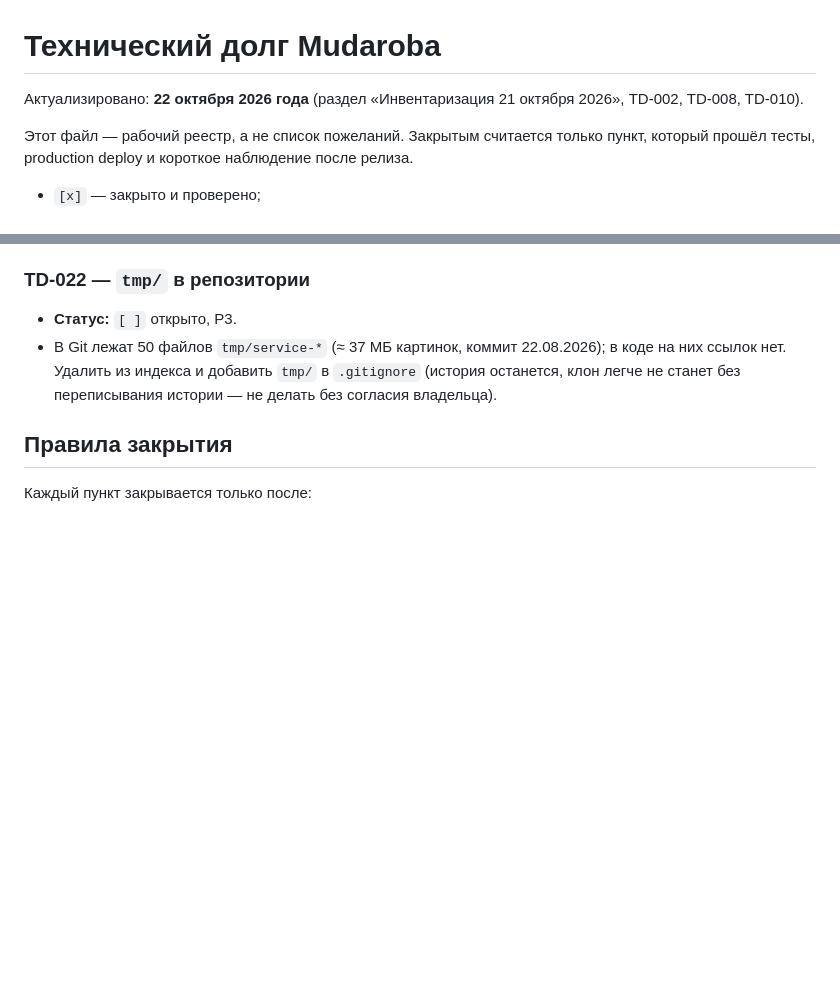
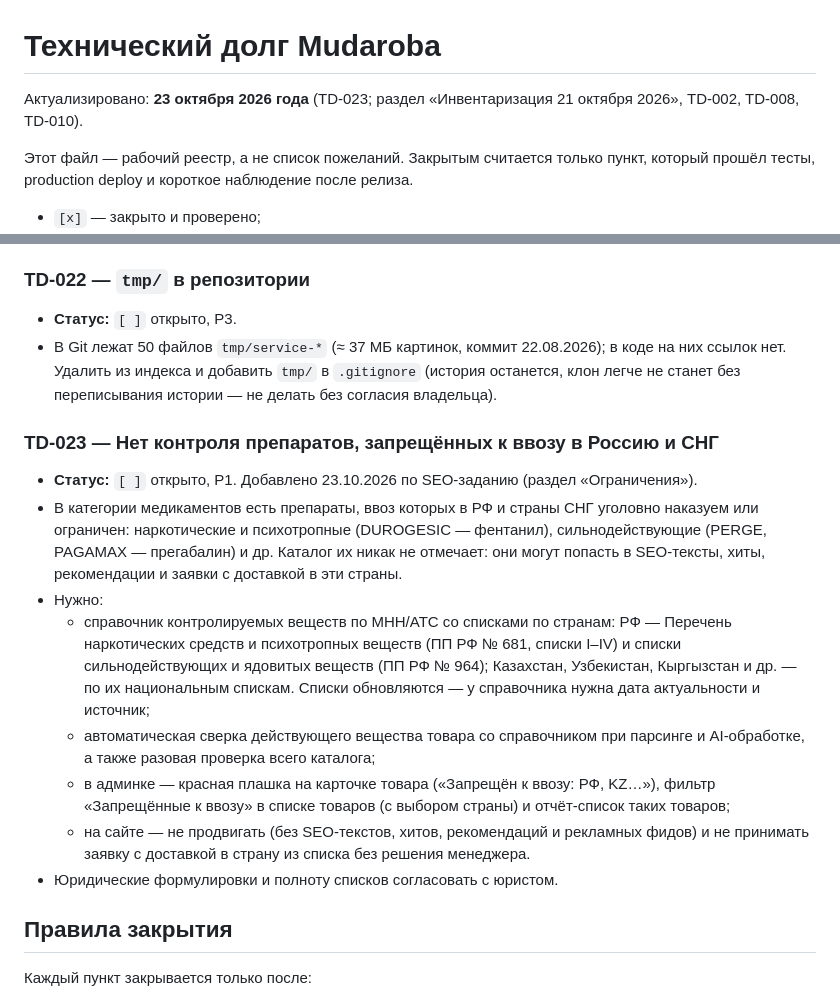
Before and after one commit to Mr-Fulani/PharmaTurk, a Markdown page: docs/TECH_DEBT.md, 2 parts joined by grey strips. Drawn GitHub-style; blank space fills up the shorter version.

Commit message:
Техдолг TD-023: контроль препаратов, запрещённых к ввозу в Россию и СНГ

```diff
--- a/docs/TECH_DEBT.md
+++ b/docs/TECH_DEBT.md
@@ -1,6 +1,6 @@
 # Технический долг Mudaroba
 
-Актуализировано: **22 октября 2026 года** (раздел «Инвентаризация 21 октября 2026»,
+Актуализировано: **23 октября 2026 года** (TD-023; раздел «Инвентаризация 21 октября 2026»,
 TD-002, TD-008, TD-010).
 
 Этот файл — рабочий реестр, а не список пожеланий. Закрытым считается только
@@ -487,6 +487,27 @@ PR слишком рискованно.
   останется, клон легче не станет без переписывания истории — не делать без
   согласия владельца).
 
+### TD-023 — Нет контроля препаратов, запрещённых к ввозу в Россию и СНГ
+
+- **Статус:** `[ ]` открыто, P1. Добавлено 23.10.2026 по SEO-заданию (раздел «Ограничения»).
+- В категории медикаментов есть препараты, ввоз которых в РФ и страны СНГ уголовно
+  наказуем или ограничен: наркотические и психотропные (DUROGESIC — фентанил),
+  сильнодействующие (PERGE, PAGAMAX — прегабалин) и др. Каталог их никак не отмечает:
+  они могут попасть в SEO-тексты, хиты, рекомендации и заявки с доставкой в эти страны.
+- Нужно:
+  - справочник контролируемых веществ по МНН/ATC со списками по странам: РФ — Перечень
+    наркотических средств и психотропных веществ (ПП РФ № 681, списки I–IV) и списки
+    сильнодействующих и ядовитых веществ (ПП РФ № 964); Казахстан, Узбекистан, Кыргызстан
+    и др. — по их национальным спискам. Списки обновляются — у справочника нужна дата
+    актуальности и источник;
+  - автоматическая сверка действующего вещества товара со справочником при парсинге
+    и AI-обработке, а также разовая проверка всего каталога;
+  - в админке — красная плашка на карточке товара («Запрещён к ввозу: РФ, KZ…»), фильтр
+    «Запрещённые к ввозу» в списке товаров (с выбором страны) и отчёт-список таких товаров;
+  - на сайте — не продвигать (без SEO-текстов, хитов, рекомендаций и рекламных фидов)
+    и не принимать заявку с доставкой в страну из списка без решения менеджера.
+- Юридические формулировки и полноту списков согласовать с юристом.
+
 ## Правила закрытия
 
 Каждый пункт закрывается только после:
```
